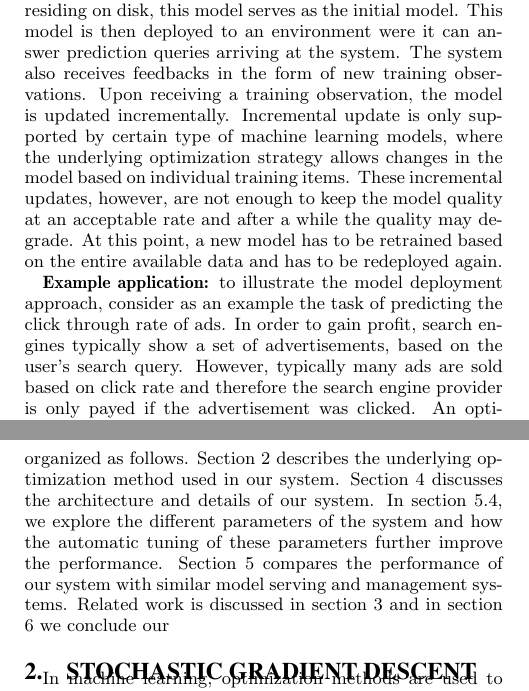
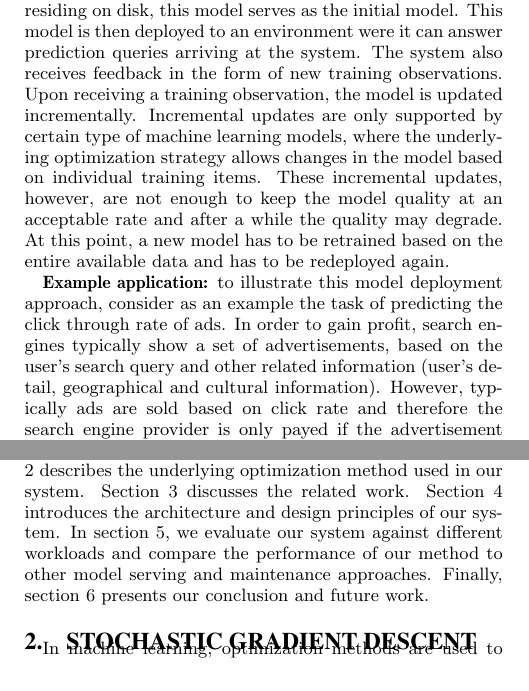
Before and after one commit to TU-Berlin-DIMA/continuous-pipeline-deployment, a LaTeX paper (sigmod-2017/main.tex): two parts of the columns of pages 1 and 2 of 11, joined at a grey line, cut so that both start at the same text. Compiled offline with pdfLaTeX.

Commit message:
revised introduction

```diff
--- a/sigmod-2017/main.tex
+++ b/sigmod-2017/main.tex
@@ -199,14 +199,14 @@ Moreover, systems with support for model deployment are still lacking constant m
 Therefore, the whole process of training and deployment of models are usually done manually.
 The most common approach is as follows; first a model is trained based on an existing dataset residing on disk, this model serves as the initial model.
 This model is then deployed to an environment were it can answer prediction queries arriving at the system.
-The system also receives feedbacks in the form of new training observations.
+The system also receives feedback in the form of new training observations.
 Upon receiving a training observation, the model is updated incrementally.
-Incremental update is only supported by certain type of machine learning models, where the underlying optimization strategy allows changes in the model based on individual training items.
+Incremental updates are only supported by certain type of machine learning models, where the underlying optimization strategy allows changes in the model based on individual training items.
 These incremental updates, however, are not enough to keep the model quality at an acceptable rate and after a while the quality may degrade.
 At this point, a new model has to be retrained based on the entire available data and has to be redeployed again.
 
-\textbf{Example application:} to illustrate the model deployment approach, consider as an example the task of predicting the click through rate of ads.
-In order to gain profit, search engines typically show a set of advertisements, based on the user's search query.
-However, typically many ads are sold based on click rate and therefore the search engine provider is only payed if the advertisement was clicked.
+\textbf{Example application:} to illustrate this model deployment approach, consider as an example the task of predicting the click through rate of ads.
+In order to gain profit, search engines typically show a set of advertisements, based on the user's search query and other related information (user's detail, geographical and cultural information).
+However, typically ads are sold based on click rate and therefore the search engine provider is only payed if the advertisement was clicked.
 An optimal strategy is to serve ads based on their expected click rate value.
 Machine learning models are used to find the expected click rate of ads before they are served to the user.
@@ -241,3 +241,4 @@ We are making the following contributions:
 \end{itemize}
 % What are the main results
 Our experiments show that we are able to achieve the same quality with similar systems while completely eliminating the offline batch training, which reduces the running time by an order of magnitude.
+We have experimented on time dependent datasets where distribution of the data changes over time and we have shown that our method can adapt to changes in the distribution faster than the existing methods.
@@ -245,10 +245,10 @@ We have experimented on time dependent datasets where distribution of the data c
 % Outline: The rest of this document is structured as follows. ...
 The rest of this paper is organized as follows.
 Section \ref{sgd} describes the underlying optimization method used in our system.
-Section \ref{continious-training-serving} discusses the architecture and details of our system.
-In section \ref{tuning}, we explore the different parameters of the system and how the automatic tuning of these parameters further improve the performance.
-Section \ref{evaluation} compares the performance of our system with similar model serving and management systems.
-Related work is discussed in section \ref{related-work} and in section \ref{conclusion} we conclude our
+Section \ref {related-work} discusses the related work.
+Section \ref{continious-training-serving} introduces the architecture and design principles of our system.
+In section \ref{evaluation}, we evaluate our system against different workloads and compare the performance of our method to other model serving and maintenance approaches.
+Finally, section \ref{conclusion} presents our conclusion and future work.
 
 
 
```
Also changed, not shown: sigmod-2017/main.tex (13 more changed lines).
